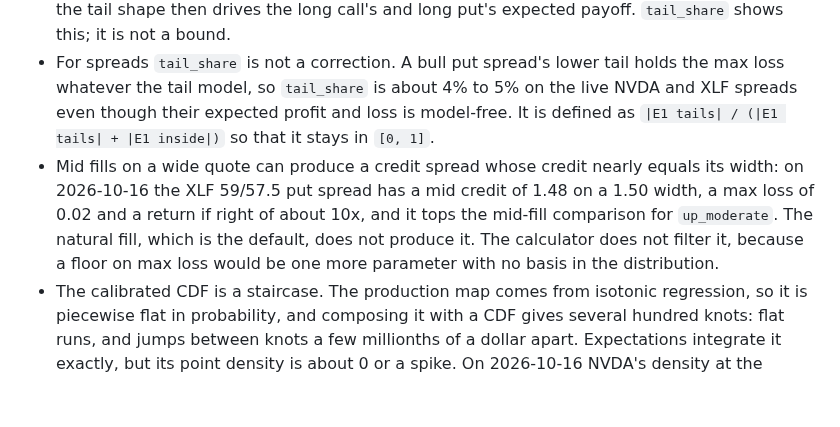
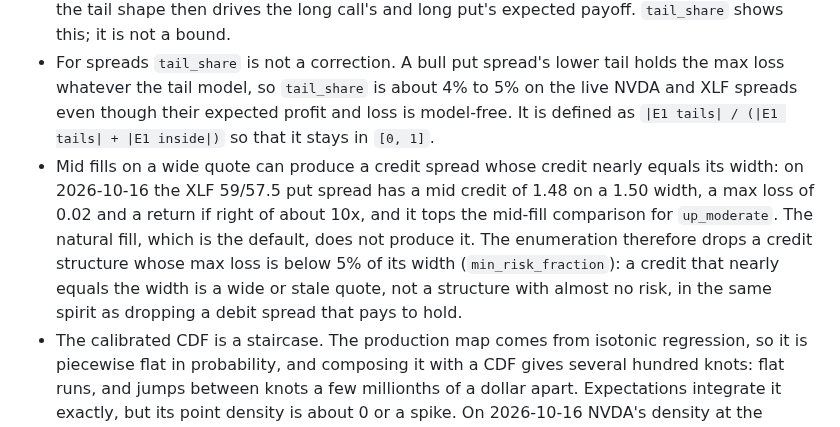
Before and after one commit to tomanathan/options-analytics-platform, a Markdown page: docs/decisions/0014-structures-tail-completed-distribution.md, the part around the change. Drawn GitHub-style; blank space fills up the shorter version.

```diff
--- a/docs/decisions/0014-structures-tail-completed-distribution.md
+++ b/docs/decisions/0014-structures-tail-completed-distribution.md
@@ -35,7 +35,7 @@ Costs and risks:
 
 - The singles' numbers depend on the tail model: the lognormal shape, the choice of the outermost quote's IV and the location. On liquid names the undistributed mass is small (NVDA's 2026-11-13 expiration: 0.13% below, 0.64% above), but on a thin chain it is not, and the tail shape then drives the long call's and long put's expected payoff. `tail_share` shows this; it is not a bound.
 - For spreads `tail_share` is not a correction. A bull put spread's lower tail holds the max loss whatever the tail model, so `tail_share` is about 4% to 5% on the live NVDA and XLF spreads even though their expected profit and loss is model-free. It is defined as `|E1 tails| / (|E1 tails| + |E1 inside|)` so that it stays in `[0, 1]`.
-- Mid fills on a wide quote can produce a credit spread whose credit nearly equals its width: on 2026-10-16 the XLF 59/57.5 put spread has a mid credit of 1.48 on a 1.50 width, a max loss of 0.02 and a return if right of about 10x, and it tops the mid-fill comparison for `up_moderate`. The natural fill, which is the default, does not produce it. The calculator does not filter it, because a floor on max loss would be one more parameter with no basis in the distribution.
+- Mid fills on a wide quote can produce a credit spread whose credit nearly equals its width: on 2026-10-16 the XLF 59/57.5 put spread has a mid credit of 1.48 on a 1.50 width, a max loss of 0.02 and a return if right of about 10x, and it tops the mid-fill comparison for `up_moderate`. The natural fill, which is the default, does not produce it. The enumeration therefore drops a credit structure whose max loss is below 5% of its width (`min_risk_fraction`): a credit that nearly equals the width is a wide or stale quote, not a structure with almost no risk, in the same spirit as dropping a debit spread that pays to hold.
 - The calibrated CDF is a staircase. The production map comes from isotonic regression, so it is piecewise flat in probability, and composing it with a CDF gives several hundred knots: flat runs, and jumps between knots a few millionths of a dollar apart. Expectations integrate it exactly, but its point density is about 0 or a spike. On 2026-10-16 NVDA's density at the middle of the grid was 7e-13 and its largest value sat at the first grid price. The response therefore draws the grid and the density from the calibrated CDF evaluated at the raw knots (`TailCompletedCdf.coarsened`), which is the landscape's `density_calibrated` with the same tails. Some raw-knot intervals still hold no calibrated mass where the map is flat (63 of SPY's 161 grid cells for `flat` that day), and the Landscape page shows the same gaps.
 - The per-kind cap keeps structures nearest the close. On a dense chain (SPY at $1 strikes) that excludes wide or far out-of-the-money verticals and condors; on the current DoltHub chains (20 to 26 strikes per side) it never binds.
 - `P(profit | outcome)` thresholds and the return-if-right metric favour narrow, cheap structures whose whole payoff lies inside the outcome. That is the question asked, and the verdict sentence states the numbers rather than a preference.
```
Also changed, not shown: docs/img/structures.png (added), 3 other files.
